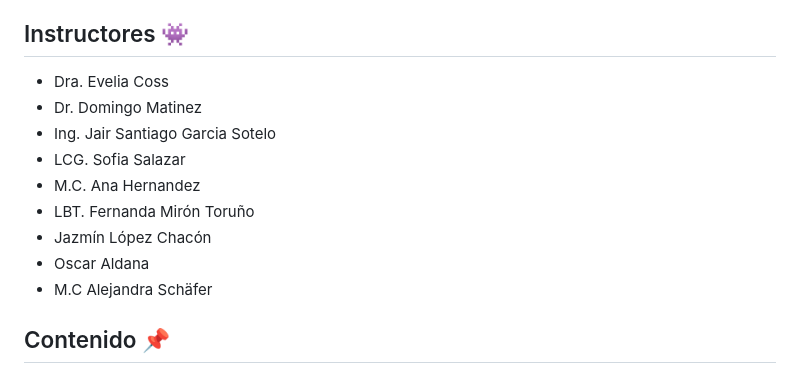
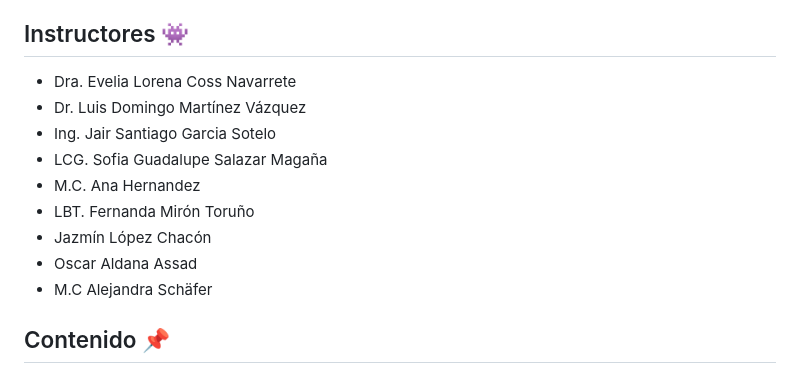
Before and after one commit to EveliaCoss/ViernesBioinfo2023, a Markdown page: README.md, the part around the change. Rendered like a GitHub page.

```diff
--- a/README.md
+++ b/README.md
@@ -61,14 +61,14 @@ Se les solicita a los participantes respetar las **reglas y código de conducta
 
 ## Instructores 👾
 
-- Dra. Evelia Coss
-- Dr. Domingo Matinez
+- Dra. Evelia Lorena Coss Navarrete
+- Dr. Luis Domingo Martínez Vázquez
 - Ing. Jair Santiago Garcia Sotelo
-- LCG. Sofia Salazar
+- LCG. Sofia Guadalupe Salazar Magaña
 - M.C. Ana Hernandez
 - LBT. Fernanda Mirón Toruño
 - Jazmín López Chacón
-- Oscar Aldana
+- Oscar Aldana Assad
 - M.C Alejandra Schäfer
 
 ## Contenido 📌
```
